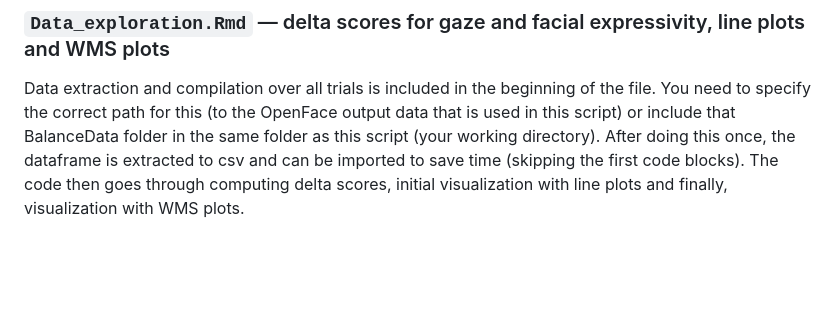
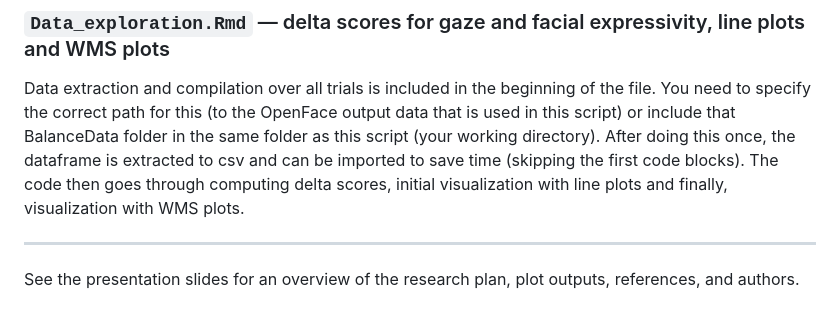
Before and after one commit to ethelpruss/purplecircle, a Markdown page: README.md, the part around the change. Drawn GitHub-style; blank space fills up the shorter version.

Commit message:
Added note about slides

```diff
--- a/README.md
+++ b/README.md
@@ -31,3 +31,6 @@ The second half slides a 2s window (60 samples) across the trial at a 1s hop, re
 ### `Data_exploration.Rmd` — delta scores for gaze and facial expressivity, line plots and WMS plots
 
 Data extraction and compilation over all trials is included in the beginning of the file. You need to specify the correct path for this (to the OpenFace output data that is used in this script) or include that BalanceData folder in the same folder as this script (your working directory). After doing this once, the dataframe is extracted to csv and can be imported to save time (skipping the first code blocks). The code then goes through computing delta scores, initial visualization with line plots and finally, visualization with WMS plots.
+
+---
+See the presentation slides for an overview of the research plan, plot outputs, references, and authors.
```
